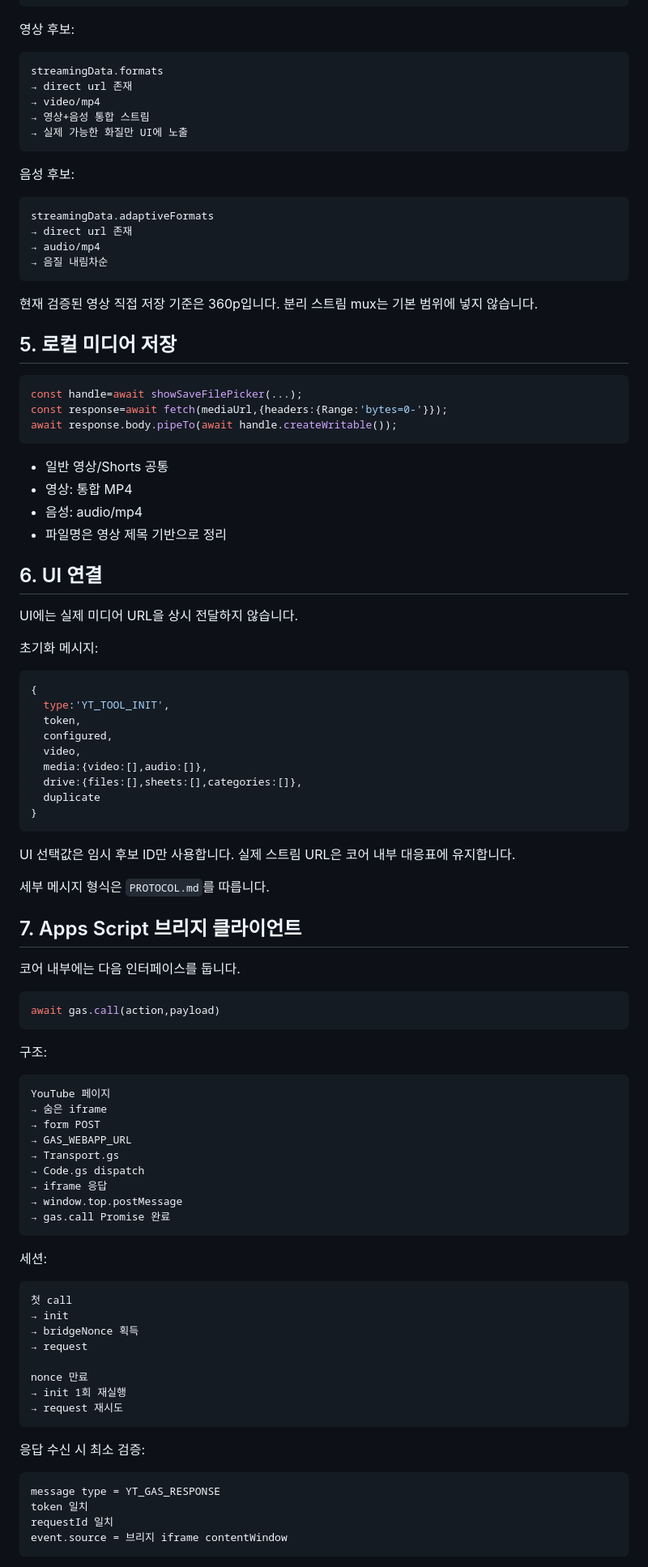
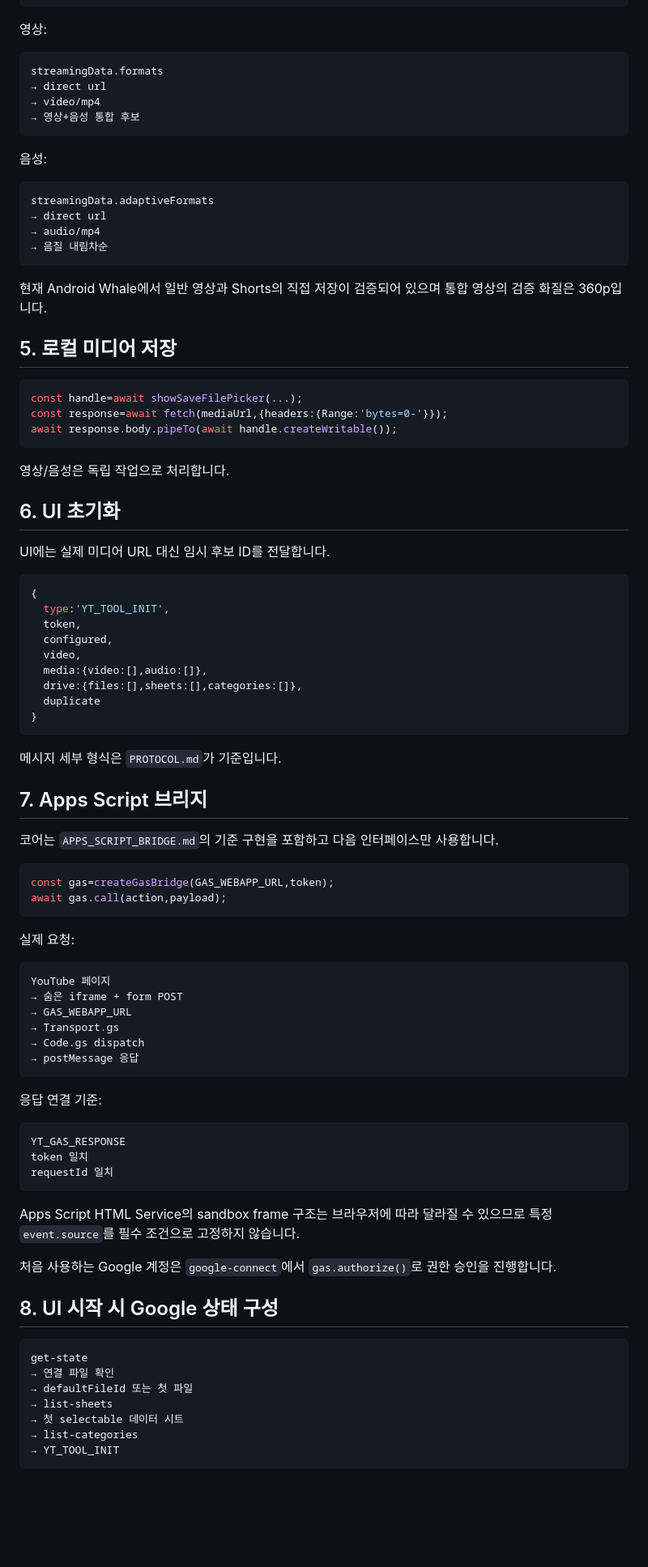
Before and after one commit to sunsee83/dev-lab, a Markdown page: bookmarklets/youtube/CORE_SPEC.md, the part around one of its changes. Shown at 81% size. Rendered like a GitHub page; blank space fills up the shorter version.

Commit message:
Align core spec with verified GAS bridge

````diff
--- a/bookmarklets/youtube/CORE_SPEC.md
+++ b/bookmarklets/youtube/CORE_SPEC.md
@@ -81,26 +71,25 @@ fetch('https://www.youtube.com/youtubei/v1/player',{
 })
 ```
 
-영상 후보:
+영상:
 
 ```text
 streamingData.formats
-→ direct url 존재
+→ direct url
 → video/mp4
-→ 영상+음성 통합 스트림
-→ 실제 가능한 화질만 UI에 노출
+→ 영상+음성 통합 후보
 ```
 
-음성 후보:
+음성:
 
 ```text
 streamingData.adaptiveFormats
-→ direct url 존재
+→ direct url
 → audio/mp4
 → 음질 내림차순
 ```
 
-현재 검증된 영상 직접 저장 기준은 360p입니다. 분리 스트림 mux는 기본 범위에 넣지 않습니다.
+현재 Android Whale에서 일반 영상과 Shorts의 직접 저장이 검증되어 있으며 통합 영상의 검증 화질은 360p입니다.
 
 ## 5. 로컬 미디어 저장
 
@@ -110,16 +99,11 @@ const response=await fetch(mediaUrl,{headers:{Range:'bytes=0-'}});
 await response.body.pipeTo(await handle.createWritable());
 ```
 
-- 일반 영상/Shorts 공통
-- 영상: 통합 MP4
-- 음성: audio/mp4
-- 파일명은 영상 제목 기반으로 정리
+영상/음성은 독립 작업으로 처리합니다.
 
-## 6. UI 연결
+## 6. UI 초기화
 
-UI에는 실제 미디어 URL을 상시 전달하지 않습니다.
-
-초기화 메시지:
+UI에는 실제 미디어 URL 대신 임시 후보 ID를 전달합니다.
 
 ```js
 {
@@ -133,51 +117,49 @@ UI에는 실제 미디어 URL을 상시 전달하지 않습니다.
 }
 ```
 
-UI 선택값은 임시 후보 ID만 사용합니다. 실제 스트림 URL은 코어 내부 대응표에 유지합니다.
+메시지 세부 형식은 `PROTOCOL.md`가 기준입니다.
 
-세부 메시지 형식은 `PROTOCOL.md`를 따릅니다.
+## 7. Apps Script 브리지
 
-## 7. Apps Script 브리지 클라이언트
-
-코어 내부에는 다음 인터페이스를 둡니다.
+코어는 `APPS_SCRIPT_BRIDGE.md`의 기준 구현을 포함하고 다음 인터페이스만 사용합니다.
 
 ```js
-await gas.call(action,payload)
+const gas=createGasBridge(GAS_WEBAPP_URL,token);
+await gas.call(action,payload);
 ```
 
-구조:
+실제 요청:
 
 ```text
 YouTube 페이지
-→ 숨은 iframe
-→ form POST
+→ 숨은 iframe + form POST
 → GAS_WEBAPP_URL
 → Transport.gs
 → Code.gs dispatch
-→ iframe 응답
-→ window.top.postMessage
-→ gas.call Promise 완료
+→ postMessage 응답
 ```
 
-세션:
+응답 연결 기준:
 
 ```text
-첫 call
-→ init
-→ bridgeNonce 획득
-→ request
-
-nonce 만료
-→ init 1회 재실행
-→ request 재시도
+YT_GAS_RESPONSE
+token 일치
+requestId 일치
 ```
 
-응답 수신 시 최소 검증:
+Apps Script HTML Service의 sandbox frame 구조는 브라우저에 따라 달라질 수 있으므로 특정 `event.source`를 필수 조건으로 고정하지 않습니다.
+
+처음 사용하는 Google 계정은 `google-connect`에서 `gas.authorize()`로 권한 승인을 진행합니다.
+
+## 8. UI 시작 시 Google 상태 구성
 
 ```text
-message type = YT_GAS_RESPONSE
-token 일치
-requestId 일치
-event.source = 브리지 iframe contentWindow
+get-state
+→ 연결 파일 확인
+→ defaultFileId 또는 첫 파일
+→ list-sheets
+→ 첫 selectable 데이터 시트
+→ list-categories
+→ YT_TOOL_INIT
 ```
 
````
Also changed, not shown: other parts of bookmarklets/youtube/CORE_SPEC.md (+62 -127 lines).
